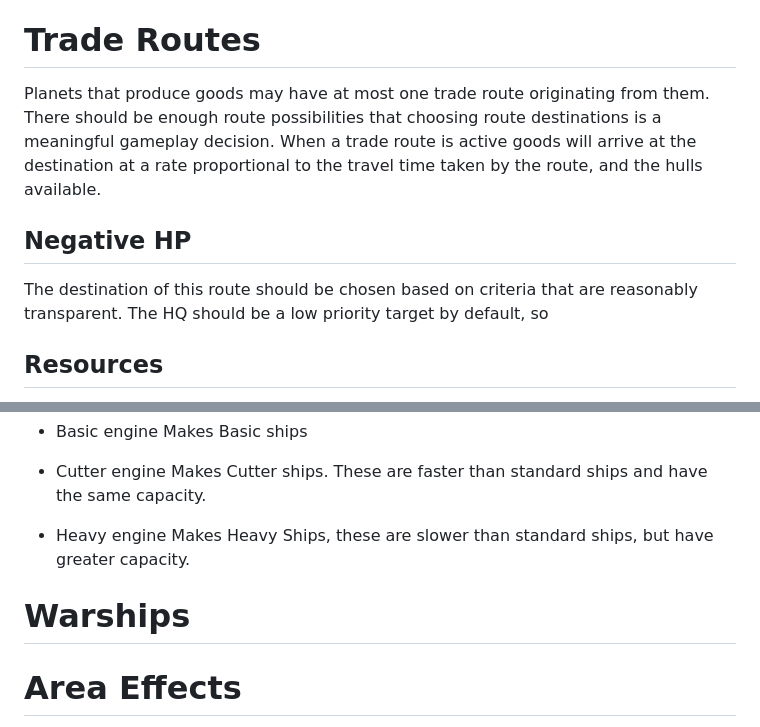
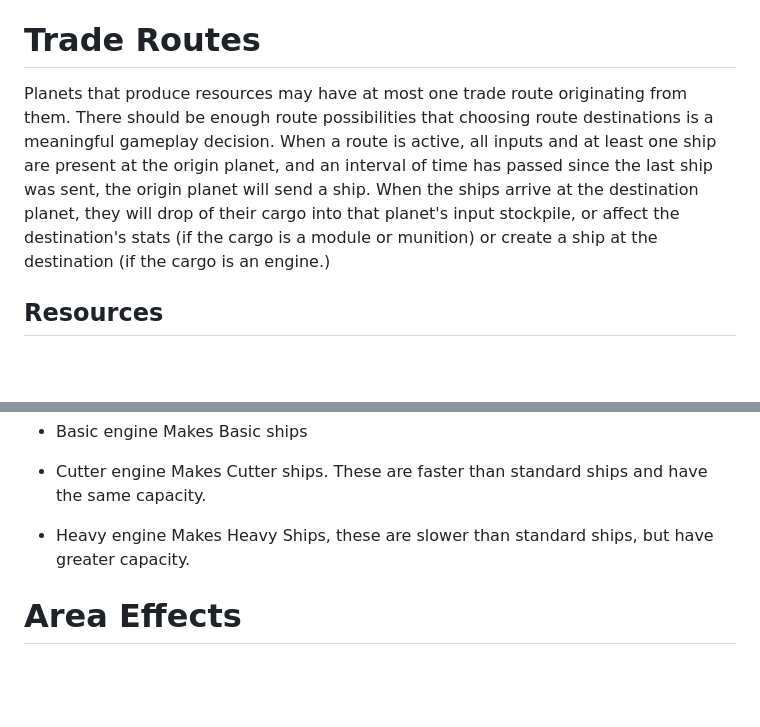
Before and after one commit to diningeachox/chronite_corp, a Markdown page: docs/gameplay.md, 2 parts joined by grey strips. GitHub-like rendering; blank space fills up the shorter version.

Commit message:
Rewrote trade route section.

```diff
--- a/docs/gameplay.md
+++ b/docs/gameplay.md
@@ -80,11 +80,7 @@ N. Hostile military planet III. Sends Munitions on all three kinds of warships.
 
 # Trade Routes
 
-Planets that produce goods may have at most one trade route originating from them. There should be enough route possibilities that choosing route destinations is a meaningful gameplay decision. When a trade route is active goods will arrive at the destination at a rate proportional to the travel time taken by the route, and the hulls available.
-
-## Negative HP
-The destination of this route should be chosen based on criteria that are reasonably transparent. The HQ should be a low priority target by default, so
-
+Planets that produce resources may have at most one trade route originating from them. There should be enough route possibilities that choosing route destinations is a meaningful gameplay decision. When a route is active, all inputs and at least one ship are present at the origin planet, and an interval of time has passed since the last ship was sent, the origin planet will send a ship. When the ships arrive at the destination planet, they will drop of their cargo into that planet's input stockpile, or affect the destination's stats (if the cargo is a module or munition) or create a ship at the destination (if the cargo is an engine.)
 
 ## Resources
 
@@ -140,8 +136,6 @@ Basic resources are produced directly by planets. Engines, modules, and metacrys
 - Heavy engine
   Makes Heavy Ships, these are slower than standard ships, but have greater capacity.
 
-# Warships
-
 # Area Effects
 
 These can be generally be placed anywhere on the map. They are circular (or roughly, depending on map granularity) They cannot be placed where they would overlap with other area effects. Placing area effects should be the main focus of gameplay. After a period of time, they decay.
```
